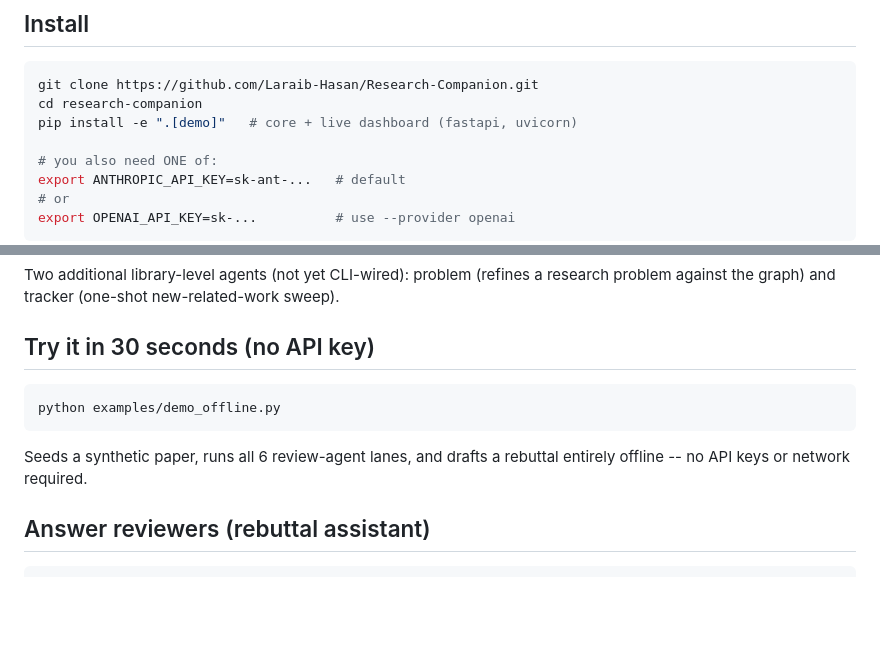
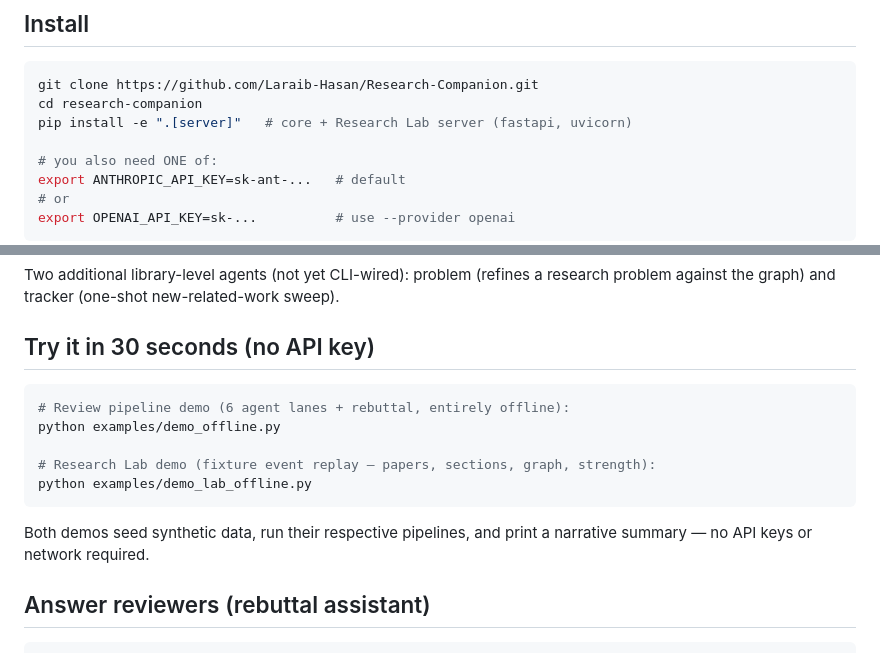
Before and after one commit to LaraibOSS/Research-Companion, a Markdown page: README.md, 2 parts joined by grey strips. Rendered like a GitHub page; blank space fills up the shorter version.

````diff
--- a/README.md
+++ b/README.md
@@ -32,7 +54,7 @@ research-companion builds a *concept-level* knowledge graph (concepts, methods,
 ```bash
 git clone https://github.com/Laraib-Hasan/Research-Companion.git
 cd research-companion
-pip install -e ".[demo]"   # core + live dashboard (fastapi, uvicorn)
+pip install -e ".[server]"   # core + Research Lab server (fastapi, uvicorn)
 
 # you also need ONE of:
 export ANTHROPIC_API_KEY=sk-ant-...   # default
@@ -193,10 +215,14 @@ Two additional library-level agents (not yet CLI-wired): problem (refines a rese
 ## Try it in 30 seconds (no API key)
 
 ```bash
+# Review pipeline demo (6 agent lanes + rebuttal, entirely offline):
 python examples/demo_offline.py
+
+# Research Lab demo (fixture event replay — papers, sections, graph, strength):
+python examples/demo_lab_offline.py
 ```
 
-Seeds a synthetic paper, runs all 6 review-agent lanes, and drafts a rebuttal entirely offline -- no API keys or network required.
+Both demos seed synthetic data, run their respective pipelines, and print a narrative summary — no API keys or network required.
 
 ## Answer reviewers (rebuttal assistant)
 
````
Also changed, not shown: other parts of README.md (+42 -6 lines).
